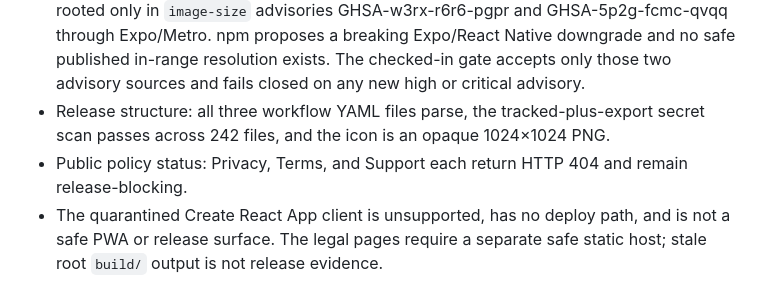
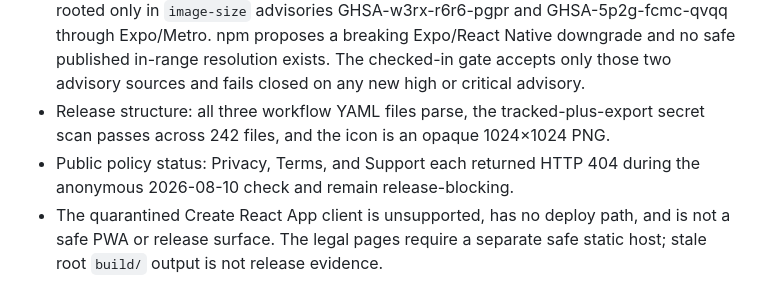
Before and after one commit to avinashamanchi/finance-tracker, a Markdown page: docs/app-store/finova-ios-release-checklist.md, the part around one of its changes. GitHub-like rendering.

Commit message:
docs: record current Finova external blockers

```diff
--- a/docs/app-store/finova-ios-release-checklist.md
+++ b/docs/app-store/finova-ios-release-checklist.md
@@ -34,7 +34,7 @@ Fresh local verification on 2026-08-10:
 - Mobile: 44 suites / 249 tests, plus 3 focused scale suites / 4 tests; TypeScript, lint, Expo Doctor 18/18, and a cache-cleared 1,349-module iOS export with a 5.54 MB Hermes bundle.
 - Dependency gate: raw npm audit reports 11 high-severity transitive package entries, all rooted only in `image-size` advisories GHSA-w3rx-r6r6-pgpr and GHSA-5p2g-fcmc-qvqq through Expo/Metro. npm proposes a breaking Expo/React Native downgrade and no safe published in-range resolution exists. The checked-in gate accepts only those two advisory sources and fails closed on any new high or critical advisory.
 - Release structure: all three workflow YAML files parse, the tracked-plus-export secret scan passes across 242 files, and the icon is an opaque 1024×1024 PNG.
-- Public policy status: Privacy, Terms, and Support each return HTTP 404 and remain release-blocking.
+- Public policy status: Privacy, Terms, and Support each returned HTTP 404 during the anonymous 2026-08-10 check and remain release-blocking.
 - The quarantined Create React App client is unsupported, has no deploy path, and is not a safe PWA or release surface. The legal pages require a separate safe static host; stale root `build/` output is not release evidence.
 
 ## Expo Go and physical-device gates
```
Also changed, not shown: other parts of docs/app-store/finova-ios-release-checklist.md (+1 -1 lines).
